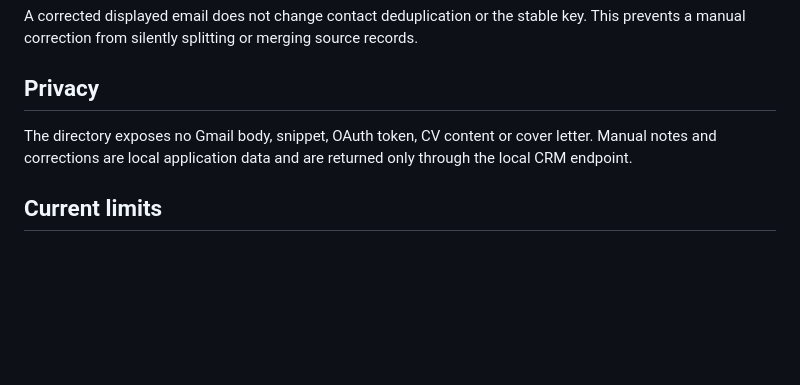
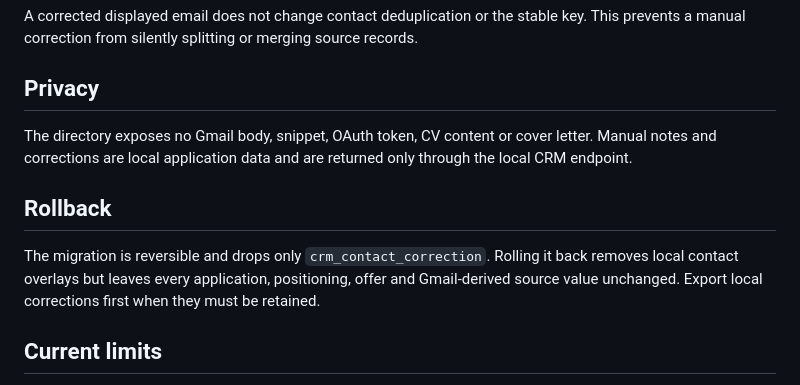
Before and after one commit to eissasoubhi/jobpilot-local, a Markdown page: docs/crm/organization-directory.md, the part around the change. Drawn GitHub-style; blank space fills up the shorter version.

Commit message:
Document CRM contact correction rollback

```diff
--- a/docs/crm/organization-directory.md
+++ b/docs/crm/organization-directory.md
@@ -126,6 +126,10 @@ A corrected displayed email does not change contact deduplication or the stable
 
 The directory exposes no Gmail body, snippet, OAuth token, CV content or cover letter. Manual notes and corrections are local application data and are returned only through the local CRM endpoint.
 
+## Rollback
+
+The migration is reversible and drops only `crm_contact_correction`. Rolling it back removes local contact overlays but leaves every application, positioning, offer and Gmail-derived source value unchanged. Export local corrections first when they must be retained.
+
 ## Current limits
 
 The contact-correction editor, organization merge overrides and follow-up tasks remain separate roadmap deliveries. Because the directory is generated from current records, correcting an offer, positioning or linked message automatically changes the next response while local annotations and corrections stay attached to stable derived keys.
```
